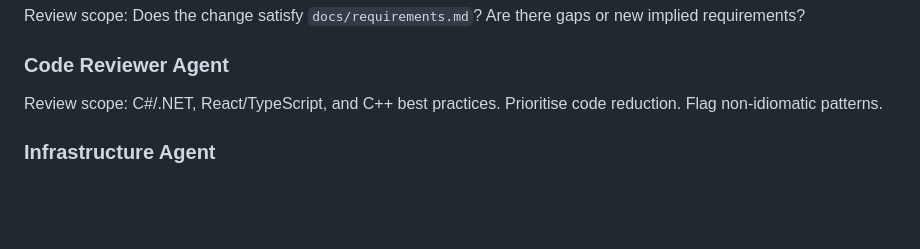
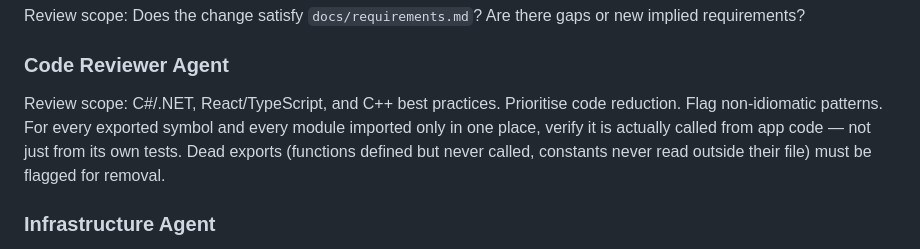
Before and after one commit to codeiakofficial/cocktailmaker, a Markdown page: AGENTS.md, the part around the change. Drawn GitHub-style; blank space fills up the shorter version.

Commit message:
docs: strengthen Code Reviewer scope to catch dead exports and unused symbols

```diff
--- a/AGENTS.md
+++ b/AGENTS.md
@@ -175,7 +175,7 @@ Review scope: Does the change satisfy `docs/requirements.md`? Are there gaps or
 
 ### Code Reviewer Agent
 
-Review scope: C#/.NET, React/TypeScript, and C++ best practices. Prioritise code reduction. Flag non-idiomatic patterns.
+Review scope: C#/.NET, React/TypeScript, and C++ best practices. Prioritise code reduction. Flag non-idiomatic patterns. For every exported symbol and every module imported only in one place, verify it is actually called from app code — not just from its own tests. Dead exports (functions defined but never called, constants never read outside their file) must be flagged for removal.
 
 ### Infrastructure Agent
 
```
